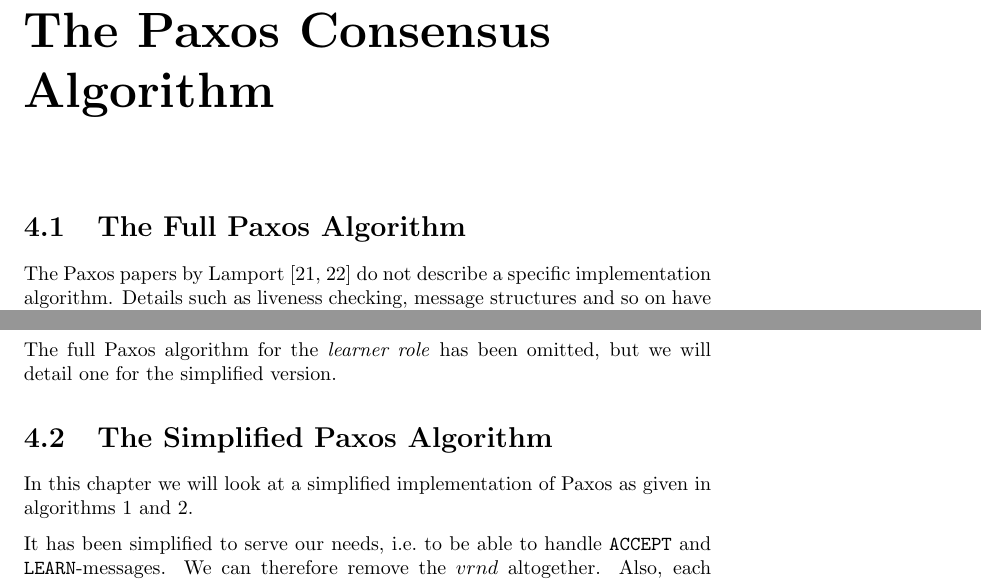
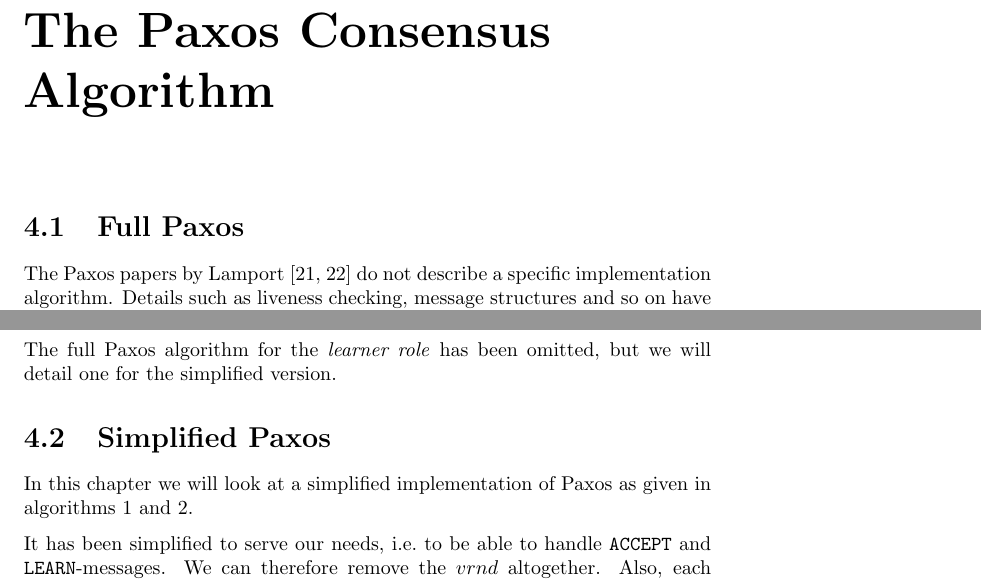
Before and after one commit to cslarsen/bachelor, a LaTeX thesis (thesis/thesis.tex, which reads thesis/paxos-algorithm.tex): two parts of pages 28 and 30 of 70, joined at a grey line, cut so that both start at the same text. Compiled offline with pdfLaTeX.

Commit message:
Shortened subtitles

```diff
--- a/thesis/paxos-algorithm.tex
+++ b/thesis/paxos-algorithm.tex
@@ -1,4 +1,4 @@
-\section{The Full Paxos Algorithm}
+\section{Full Paxos}
 
 The Paxos\index{Paxos} papers by Lamport \cite{Lamport:1998:PP:279227.279229,Lam01}
 do not describe a specific implementation algorithm.
@@ -147,7 +147,7 @@ its values and send a \texttt{LEARN}-message to \textit{all} learners.
 The full Paxos algorithm for the \textit{learner role} has been omitted, but
 we will detail one for the simplified version.
 
-\section{The Simplified Paxos Algorithm}
+\section{Simplified Paxos}
 \label{ch:simplifying.paxos}
 
 In this chapter we will look at a simplified implementation of Paxos as
```
